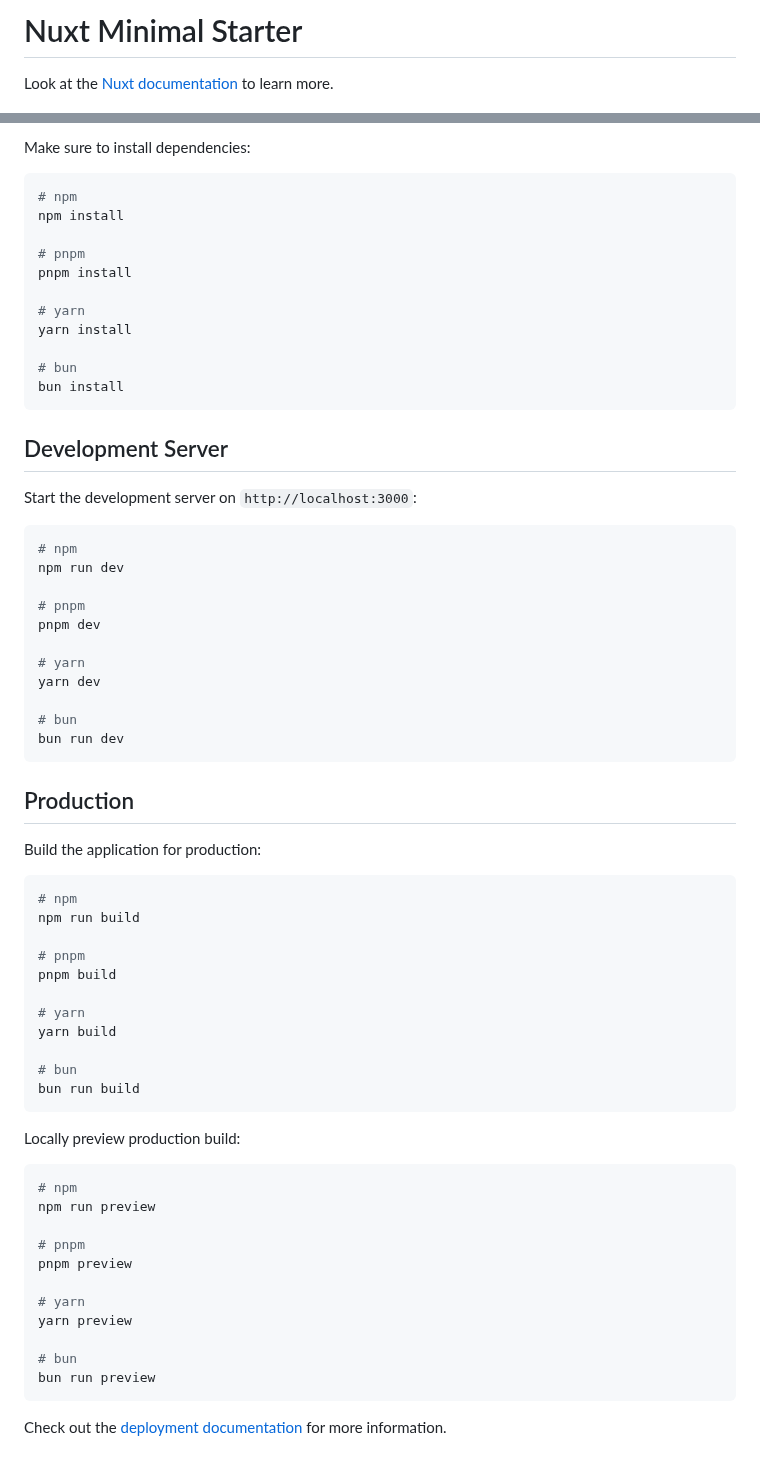
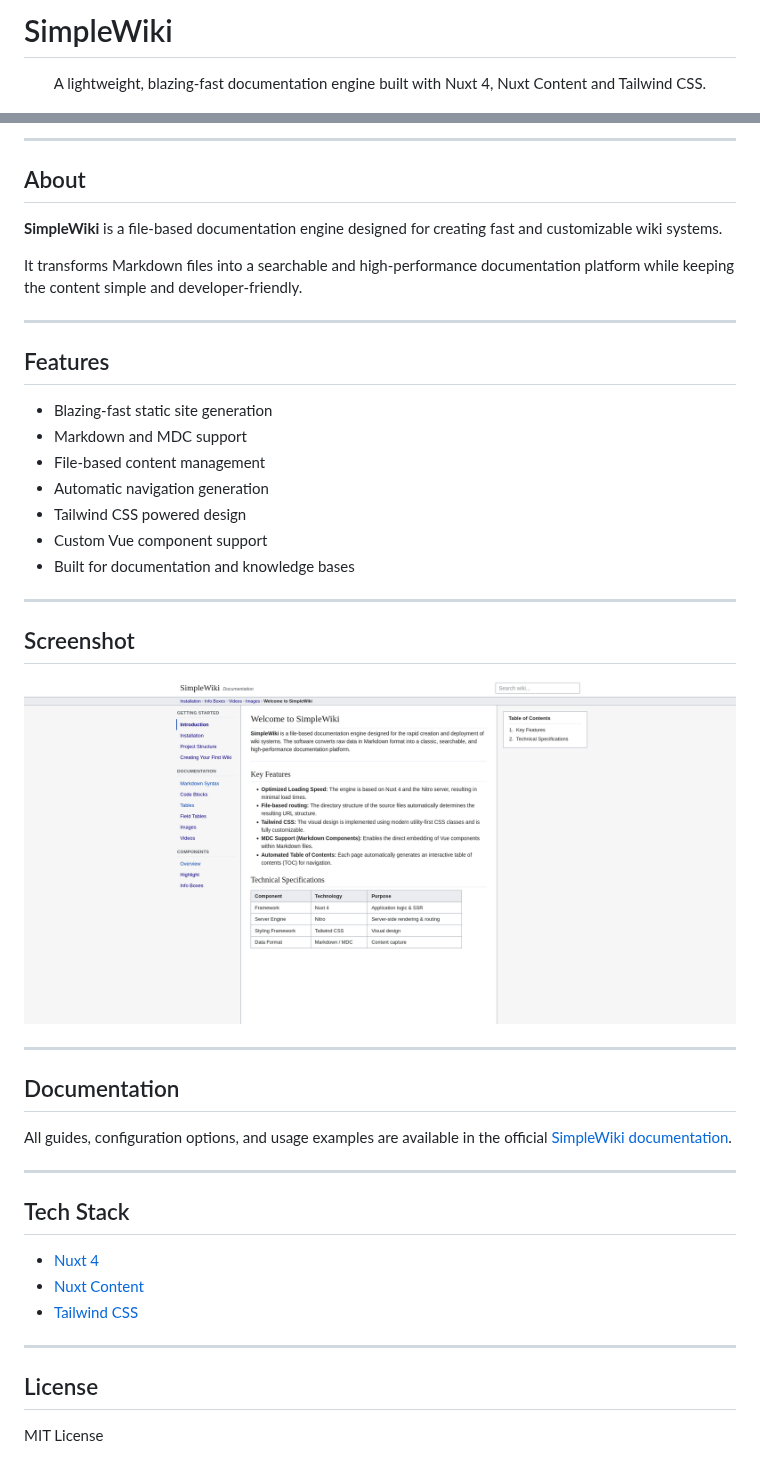
Before and after one commit to feeeedox/simplewiki, a Markdown page: README.md, 2 parts joined by grey strips. GitHub-like rendering; pictures changed too: .github/screenshots/site.png (added).

Commit message:
readme/license

````diff
--- a/README.md
+++ b/README.md
@@ -1,4 +1,6 @@
-# Nuxt Minimal Starter
+# SimpleWiki
 
-Look at the [Nuxt documentation](https://nuxt.com/docs/getting-started/introduction) to learn more.
+<p align="center">
+  A lightweight, blazing-fast documentation engine built with Nuxt 4, Nuxt Content and Tailwind CSS.
+</p>
 
@@ -6,70 +12,48 @@ Look at the [Nuxt documentation](https://nuxt.com/docs/getting-started/introduct
 
-Make sure to install dependencies:
+---
 
-```bash
-# npm
-npm install
+## About
 
-# pnpm
-pnpm install
+**SimpleWiki** is a file-based documentation engine designed for creating fast and customizable wiki systems.
 
-# yarn
-yarn install
+It transforms Markdown files into a searchable and high-performance documentation platform while keeping the content simple and developer-friendly.
 
-# bun
-bun install
-```
+---
 
-## Development Server
+## Features
 
-Start the development server on `http://localhost:3000`:
+- Blazing-fast static site generation
+- Markdown and MDC support
+- File-based content management
+- Automatic navigation generation
+- Tailwind CSS powered design
+- Custom Vue component support
+- Built for documentation and knowledge bases
 
-```bash
-# npm
-npm run dev
+---
 
-# pnpm
-pnpm dev
+## Screenshot
 
-# yarn
-yarn dev
+<p align="center">
+  <img src=".github/screenshots/site.png" alt="SimpleWiki Screenshot">
+</p>
 
-# bun
-bun run dev
-```
+---
 
-## Production
+## Documentation
 
-Build the application for production:
+All guides, configuration options, and usage examples are available in the official [SimpleWiki documentation](https://feeeedox.github.io/simplewiki/).
 
-```bash
-# npm
-npm run build
+---
 
-# pnpm
-pnpm build
+## Tech Stack
 
-# yarn
-yarn build
+- [Nuxt 4](https://nuxt.com/)
+- [Nuxt Content](https://content.nuxt.com/)
+- [Tailwind CSS](https://tailwindcss.com/)
 
-# bun
-bun run build
-```
+---
 
-Locally preview production build:
+## License
 
-```bash
-# npm
-npm run preview
-
-# pnpm
-pnpm preview
-
-# yarn
-yarn preview
-
-# bun
-bun run preview
-```
-
-Check out the [deployment documentation](https://nuxt.com/docs/getting-started/deployment) for more information.
+MIT License
````
Also changed, not shown: other parts of README.md (+5 -1 lines), 1 other file.
